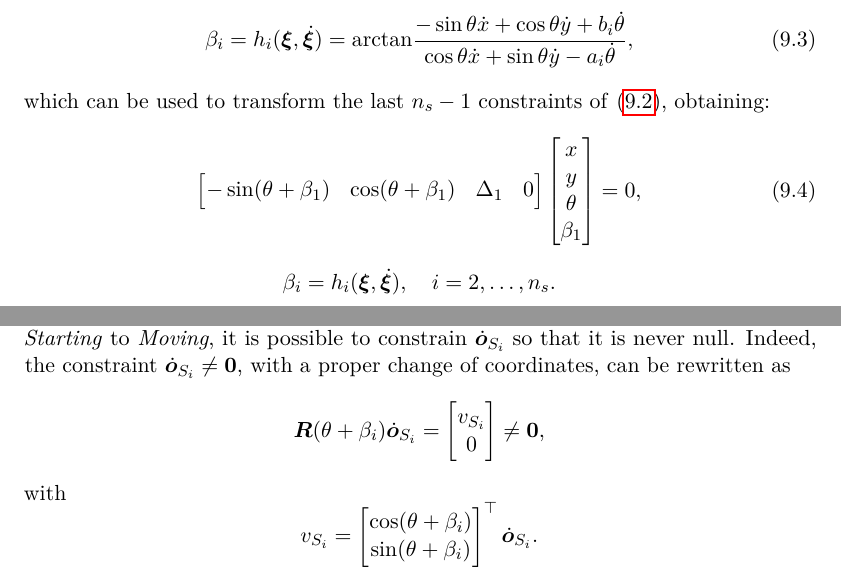
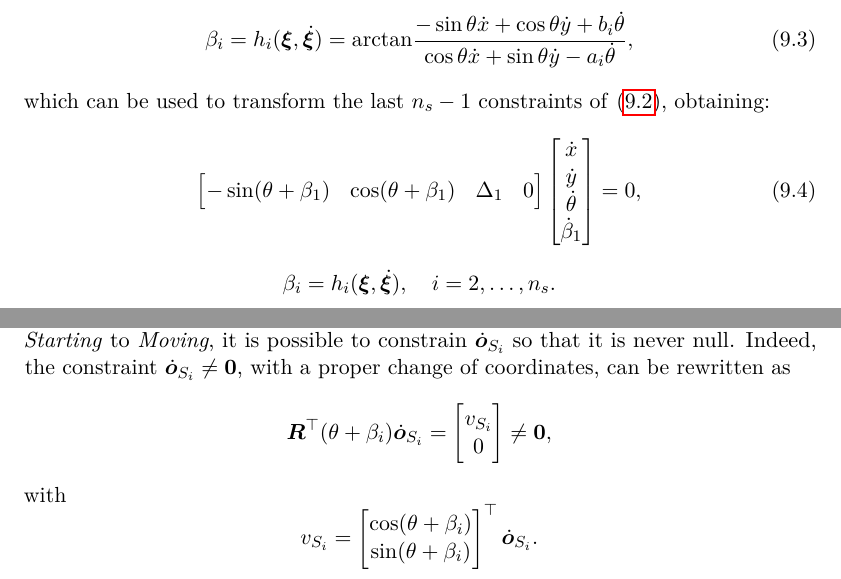
Before and after one commit to micco00x/phdthesis, a LaTeX thesis (thesis.tex, which reads nmpcforsteerablewheeledmobilerobots.tex): two parts of pages 100 and 106 of 140, joined at a grey line, cut so that both start at the same text. Compiled offline with pdfLaTeX.

Commit message:
Typo fixes

```diff
--- a/nmpcforsteerablewheeledmobilerobots.tex
+++ b/nmpcforsteerablewheeledmobilerobots.tex
@@ -613,7 +613,7 @@ activated only when changing the FSM state from \textit{Starting} to
 is never null. Indeed, the constraint $\dot{\bm{o}}_{S_i} \ne \bm{0}$, with a
 proper change of coordinates, can be rewritten as
 \begin{equation*}
-    \bm{R}(\theta + \beta_i) \dot{\bm{o}}_{S_i} =
+    \bm{R}^\top(\theta + \beta_i) \dot{\bm{o}}_{S_i} =
     \begin{bmatrix}
         v_{S_i} \\ 0
     \end{bmatrix} \ne \bm{0},
```
Also changed, not shown: nmpcforsteerablewheeledmobilerobots.tex (2 more changed lines).
